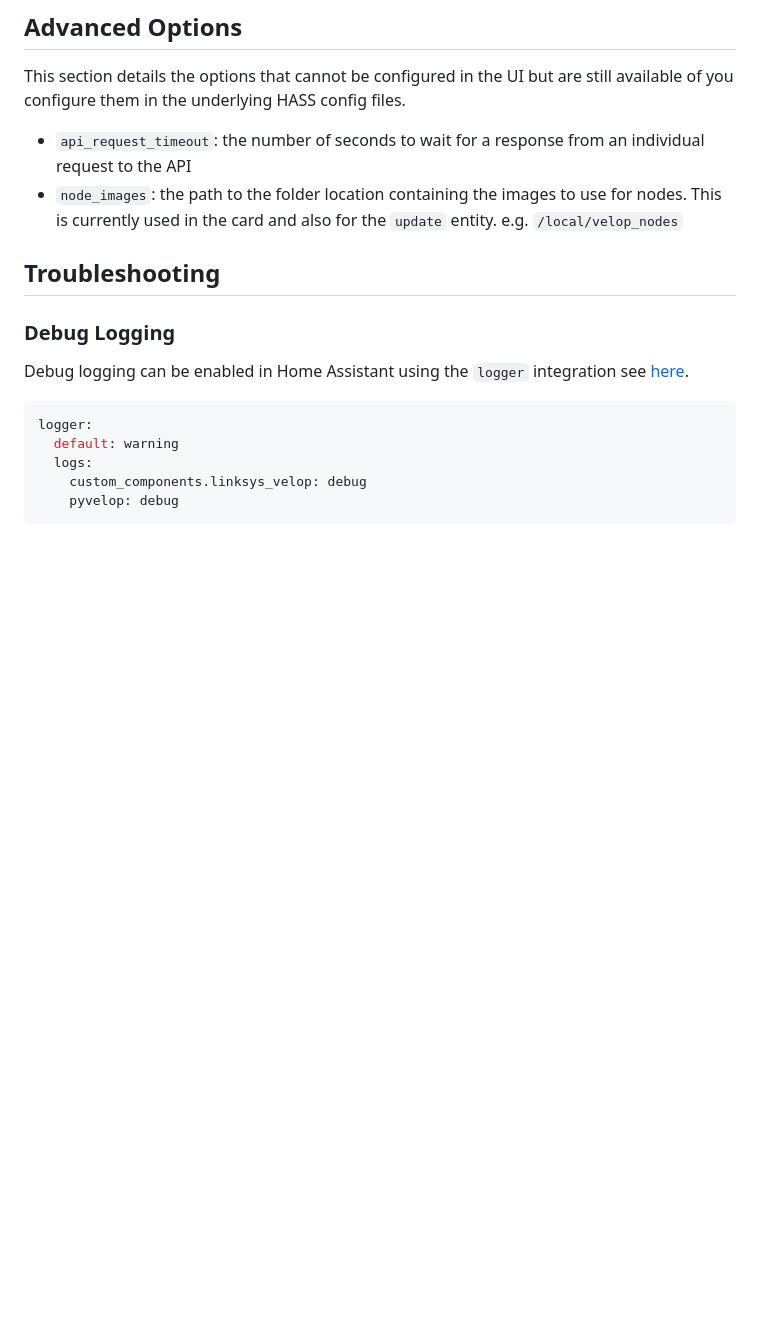
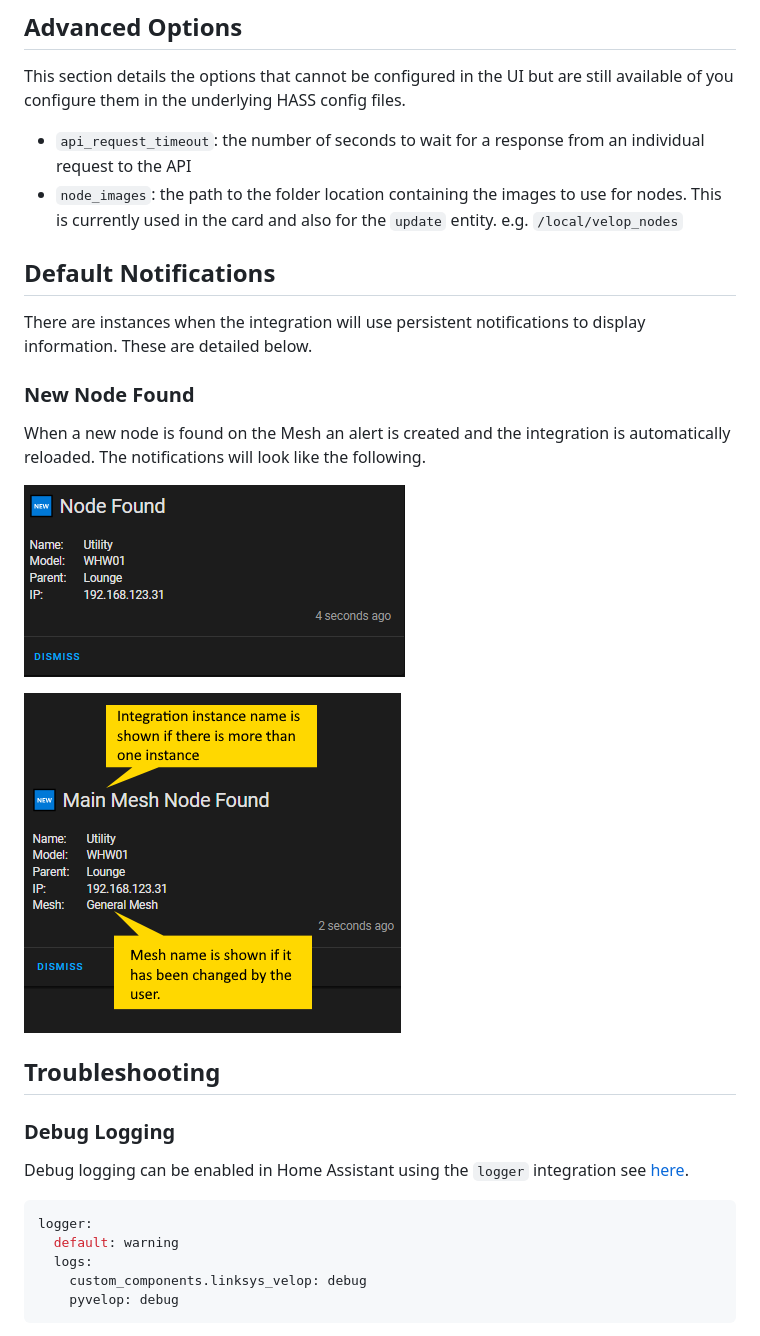
Before and after one commit to uvjim/linksys_velop, a Markdown page: README.md, the part around the change. GitHub-like rendering; pictures changed too: images/persistent_notification_basic.png (added), images/persistent_notification_new_node_multiple_instance.png (added); blank space fills up the shorter version.

```diff
--- a/README.md
+++ b/README.md
@@ -193,6 +193,20 @@ still available of you configure them in the underlying HASS config files.
 * `node_images`: the path to the folder location containing the images to
   use for nodes. This is currently used in the card and also for the
   `update` entity. e.g. `/local/velop_nodes`
+
+## Default Notifications
+
+There are instances when the integration will use persistent notifications
+to display information. These are detailed below.
+
+### New Node Found
+
+When a new node is found on the Mesh an alert is created and the integration
+is automatically reloaded. The notifications will look like the following.
+
+![new_node_on mesh_basic](images/persistent_notification_basic.png)
+
+![new_node_on mesh_multiple](images/persistent_notification_new_node_multiple_instance.png)
 
 ## Troubleshooting
 
```
